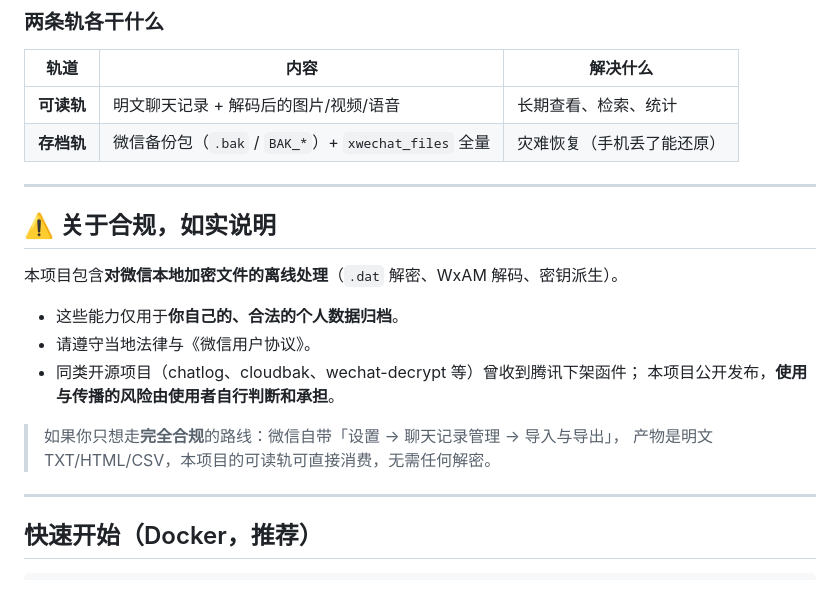
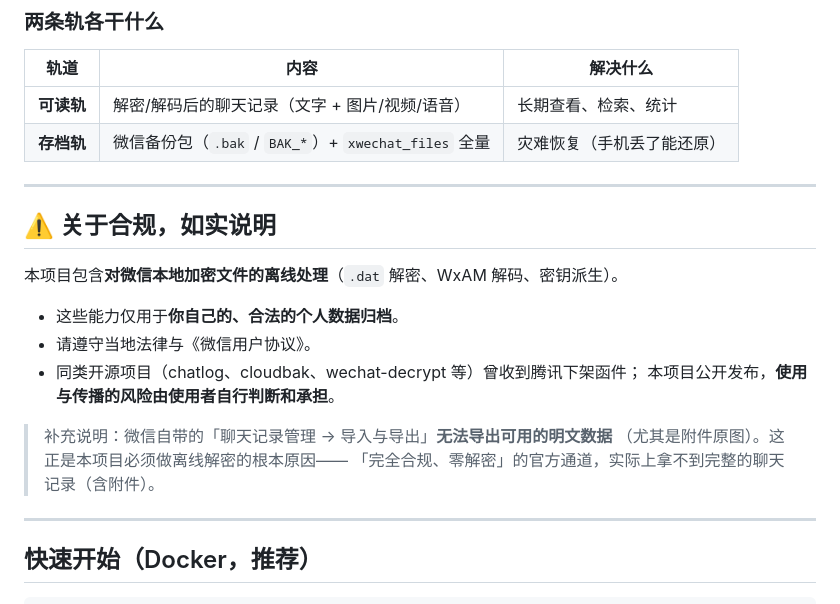
Before and after one commit to youjin-a-lihua/wechat-vault, a Markdown page: README.md, the part around the change. Drawn GitHub-style.

Commit message:
docs: 修正「官方导出可拿明文」的错误表述
微信官方「导入与导出」无法导出可用的明文数据（尤其附件），
这正是项目必须离线解密的根本原因。

```diff
--- a/README.md
+++ b/README.md
@@ -21,7 +21,7 @@
 
 | 轨道 | 内容 | 解决什么 |
 |---|---|---|
-| **可读轨** | 明文聊天记录 + 解码后的图片/视频/语音 | 长期查看、检索、统计 |
+| **可读轨** | 解密/解码后的聊天记录（文字 + 图片/视频/语音） | 长期查看、检索、统计 |
 | **存档轨** | 微信备份包（`.bak` / `BAK_*`）+ `xwechat_files` 全量 | 灾难恢复（手机丢了能还原） |
 
 ---
@@ -35,8 +35,9 @@
 - 同类开源项目（chatlog、cloudbak、wechat-decrypt 等）曾收到腾讯下架函件；
   本项目公开发布，**使用与传播的风险由使用者自行判断和承担**。
 
-> 如果你只想走**完全合规**的路线：微信自带「设置 → 聊天记录管理 → 导入与导出」，
-> 产物是明文 TXT/HTML/CSV，本项目的可读轨可直接消费，无需任何解密。
+> 补充说明：微信自带的「聊天记录管理 → 导入与导出」**无法导出可用的明文数据**
+> （尤其是附件原图）。这正是本项目必须做离线解密的根本原因——
+> 「完全合规、零解密」的官方通道，实际上拿不到完整的聊天记录（含附件）。
 
 ---
 
```
